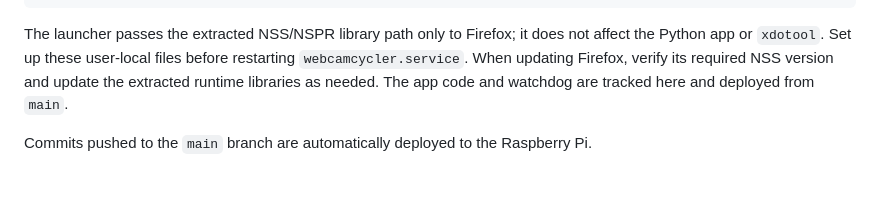
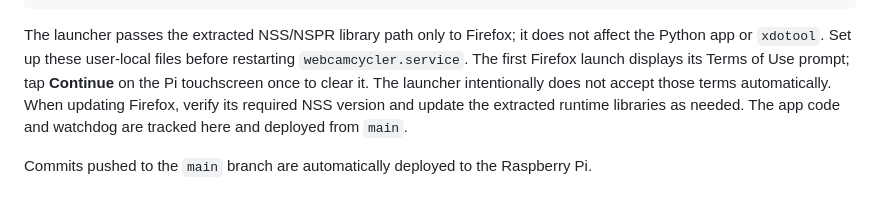
Before and after one commit to lrpalmer27/WebCamCycler, a Markdown page: README.md, the part around the change. Rendered like a GitHub page.

Commit message:
Document Firefox first-run consent
Co-authored-by: Copilot <223556219+Copilot@users.noreply.github.com>

```diff
--- a/README.md
+++ b/README.md
@@ -156,8 +156,11 @@ done
 
 The launcher passes the extracted NSS/NSPR library path only to Firefox; it
 does not affect the Python app or `xdotool`. Set up these user-local files
-before restarting `webcamcycler.service`. When updating Firefox, verify its
-required NSS version and update the extracted runtime libraries as needed.
+before restarting `webcamcycler.service`. The first Firefox launch displays its
+Terms of Use prompt; tap **Continue** on the Pi touchscreen once to clear it.
+The launcher intentionally does not accept those terms automatically. When
+updating Firefox, verify its required NSS version and update the extracted
+runtime libraries as needed.
 The app code and watchdog are tracked here and deployed from `main`.
 
 Commits pushed to the `main` branch are automatically deployed to the
```
